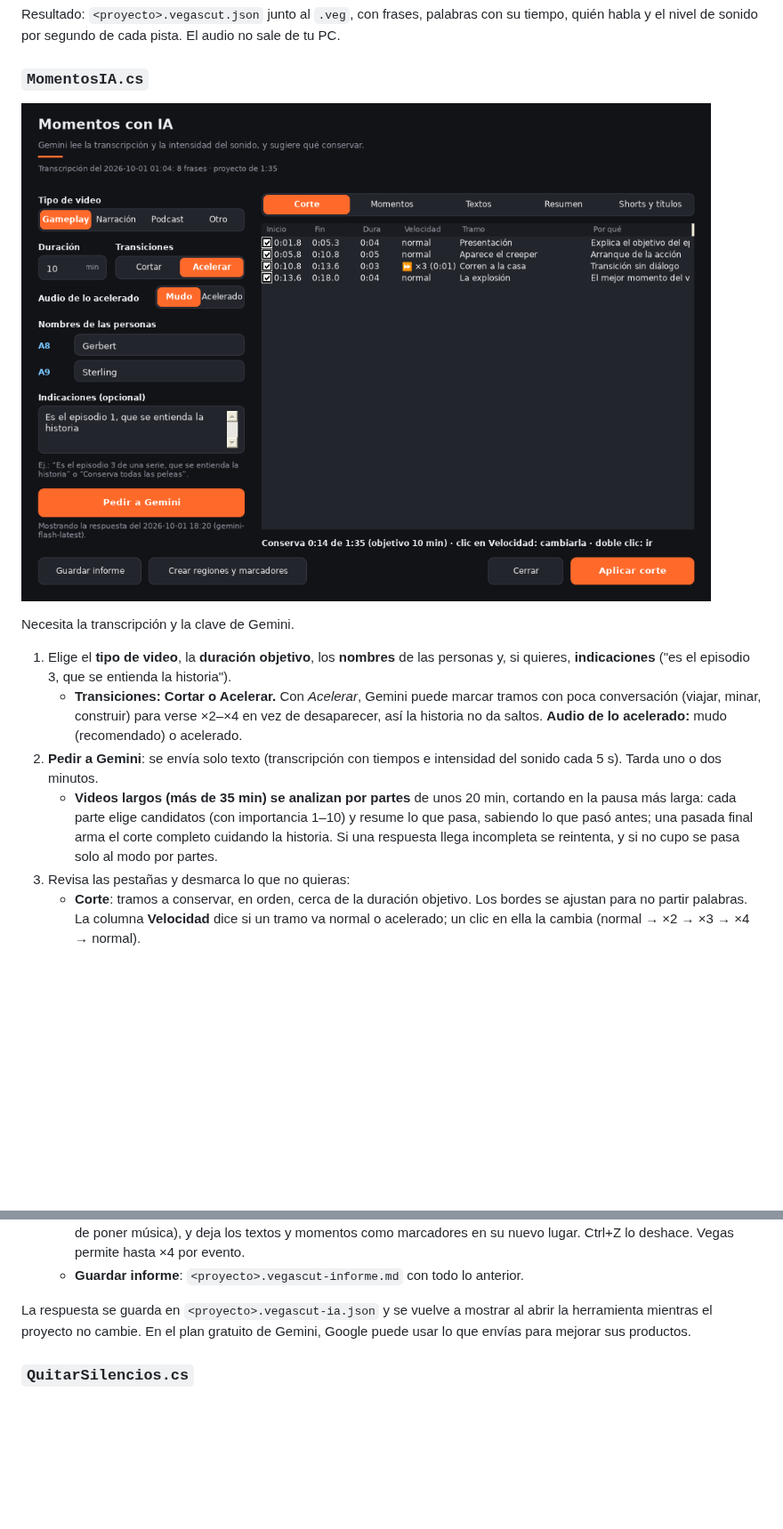
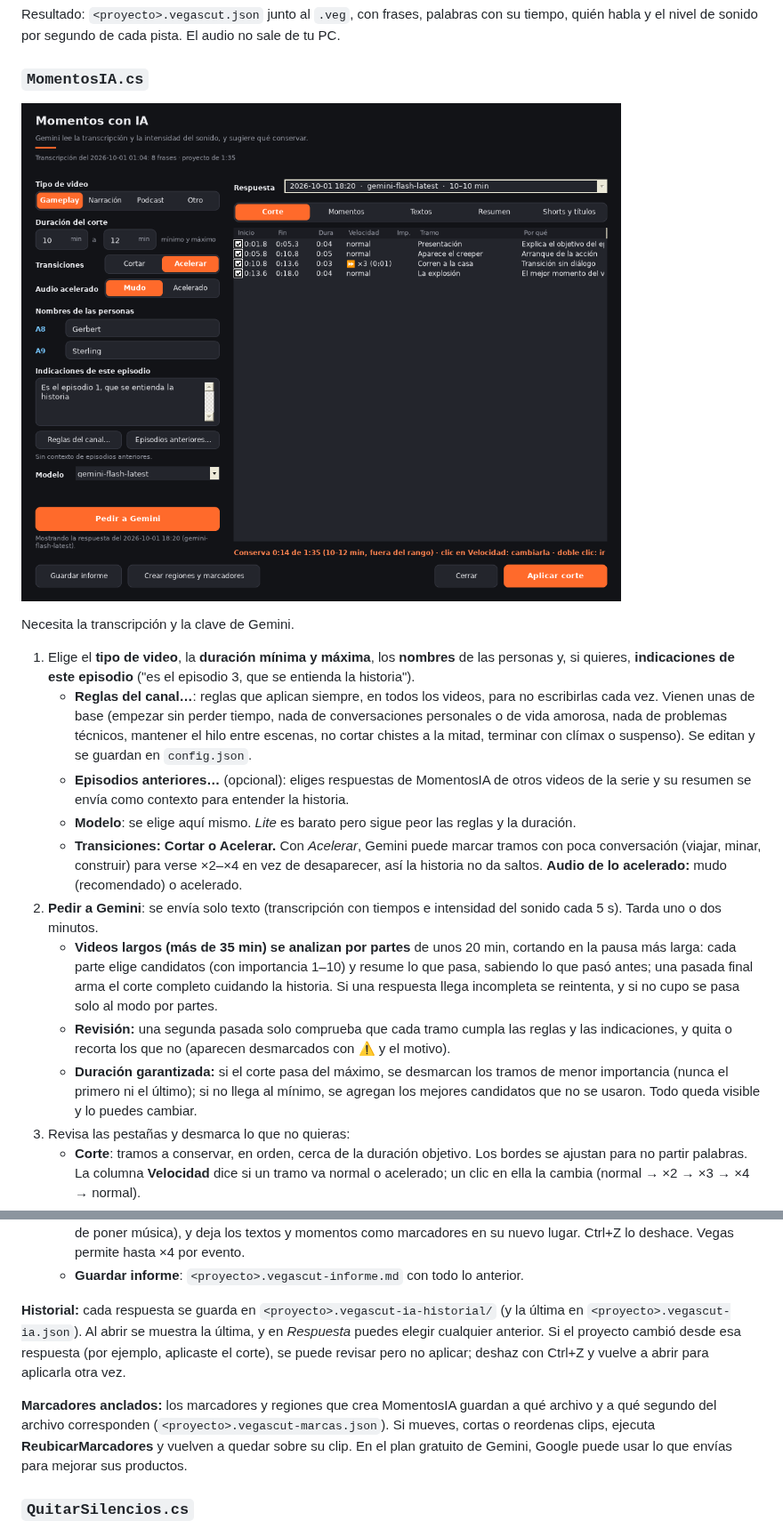
Before and after one commit to GG-II/vegas-cut, a Markdown page: README.md, 2 parts joined by grey strips. Shown at 89% size. Rendered like a GitHub page; pictures changed too: docs/img/momentos-ia.png; blank space fills up the shorter version.

```diff
--- a/README.md
+++ b/README.md
@@ -74,8 +75,15 @@ quién habla y el nivel de sonido por segundo de cada pista. El audio no sale de
 
 Necesita la transcripción y la clave de Gemini.
 
-1. Elige el **tipo de video**, la **duración objetivo**, los **nombres** de las personas
-   y, si quieres, **indicaciones** ("es el episodio 3, que se entienda la historia").
+1. Elige el **tipo de video**, la **duración mínima y máxima**, los **nombres** de las personas
+   y, si quieres, **indicaciones de este episodio** ("es el episodio 3, que se entienda la historia").
+   - **Reglas del canal…**: reglas que aplican siempre, en todos los videos, para no escribirlas cada
+     vez. Vienen unas de base (empezar sin perder tiempo, nada de conversaciones personales o de vida
+     amorosa, nada de problemas técnicos, mantener el hilo entre escenas, no cortar chistes a la
+     mitad, terminar con clímax o suspenso). Se editan y se guardan en `config.json`.
+   - **Episodios anteriores…** (opcional): eliges respuestas de MomentosIA de otros videos de la
+     serie y su resumen se envía como contexto para entender la historia.
+   - **Modelo**: se elige aquí mismo. *Lite* es barato pero sigue peor las reglas y la duración.
    - **Transiciones: Cortar o Acelerar.** Con *Acelerar*, Gemini puede marcar tramos con poca
      conversación (viajar, minar, construir) para verse ×2–×4 en vez de desaparecer, así la historia
      no da saltos. **Audio de lo acelerado:** mudo (recomendado) o acelerado.
@@ -85,6 +93,11 @@ Necesita la transcripción y la clave de Gemini.
      pausa más larga: cada parte elige candidatos (con importancia 1–10) y resume lo que pasa,
      sabiendo lo que pasó antes; una pasada final arma el corte completo cuidando la historia.
      Si una respuesta llega incompleta se reintenta, y si no cupo se pasa solo al modo por partes.
+   - **Revisión:** una segunda pasada solo comprueba que cada tramo cumpla las reglas y las
+     indicaciones, y quita o recorta los que no (aparecen desmarcados con ⚠ y el motivo).
+   - **Duración garantizada:** si el corte pasa del máximo, se desmarcan los tramos de menor
+     importancia (nunca el primero ni el último); si no llega al mínimo, se agregan los mejores
+     candidatos que no se usaron. Todo queda visible y lo puedes cambiar.
 3. Revisa las pestañas y desmarca lo que no quieras:
    - **Corte**: tramos a conservar, en orden, cerca de la duración objetivo. Los bordes se
      ajustan para no partir palabras. La columna **Velocidad** dice si un tramo va normal o
@@ -100,8 +113,14 @@ Necesita la transcripción y la clave de Gemini.
      marcadores en su nuevo lugar. Ctrl+Z lo deshace. Vegas permite hasta ×4 por evento.
    - **Guardar informe**: `<proyecto>.vegascut-informe.md` con todo lo anterior.
 
-La respuesta se guarda en `<proyecto>.vegascut-ia.json` y se vuelve a mostrar al abrir la
-herramienta mientras el proyecto no cambie. En el plan gratuito de Gemini, Google puede usar
+**Historial:** cada respuesta se guarda en `<proyecto>.vegascut-ia-historial/` (y la última en
+`<proyecto>.vegascut-ia.json`). Al abrir se muestra la última, y en *Respuesta* puedes elegir
+cualquier anterior. Si el proyecto cambió desde esa respuesta (por ejemplo, aplicaste el corte),
+se puede revisar pero no aplicar; deshaz con Ctrl+Z y vuelve a abrir para aplicarla otra vez.
+
+**Marcadores anclados:** los marcadores y regiones que crea MomentosIA guardan a qué archivo y a
+qué segundo del archivo corresponden (`<proyecto>.vegascut-marcas.json`). Si mueves, cortas o
+reordenas clips, ejecuta **ReubicarMarcadores** y vuelven a quedar sobre su clip. En el plan gratuito de Gemini, Google puede usar
 lo que envías para mejorar sus productos.
 
 ### `QuitarSilencios.cs`
```
Also changed, not shown: other parts of README.md (+1 -0 lines), docs/plan.md (+3 -1 lines), 14 other files.
